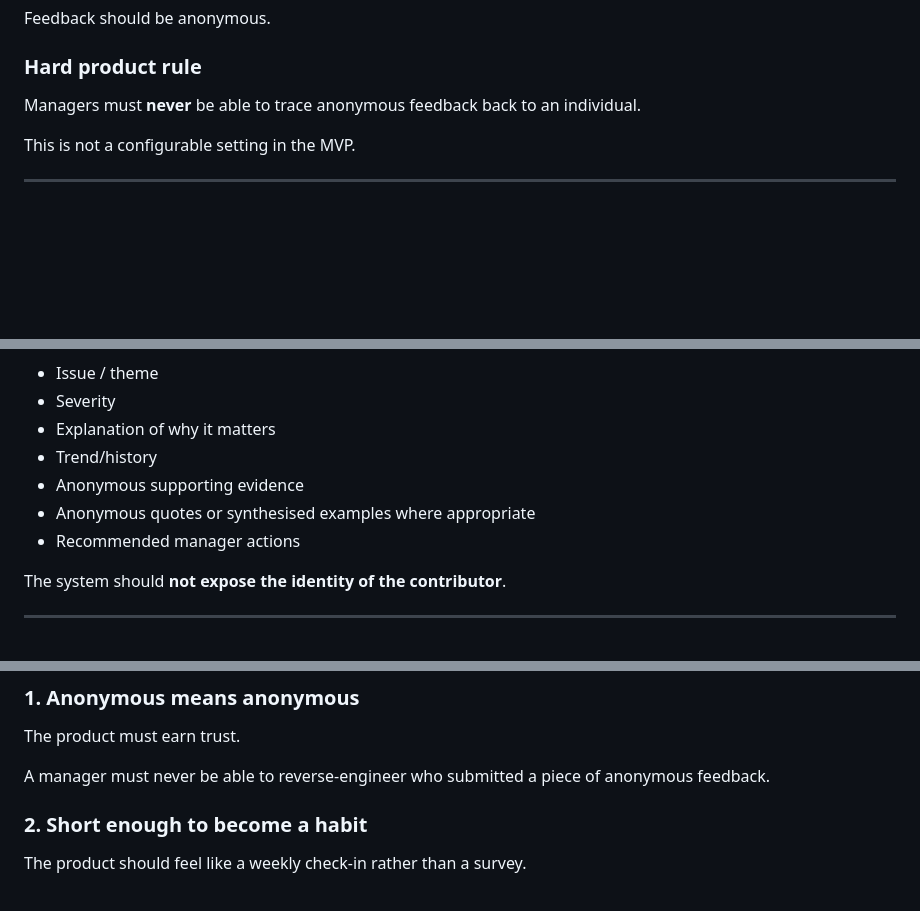
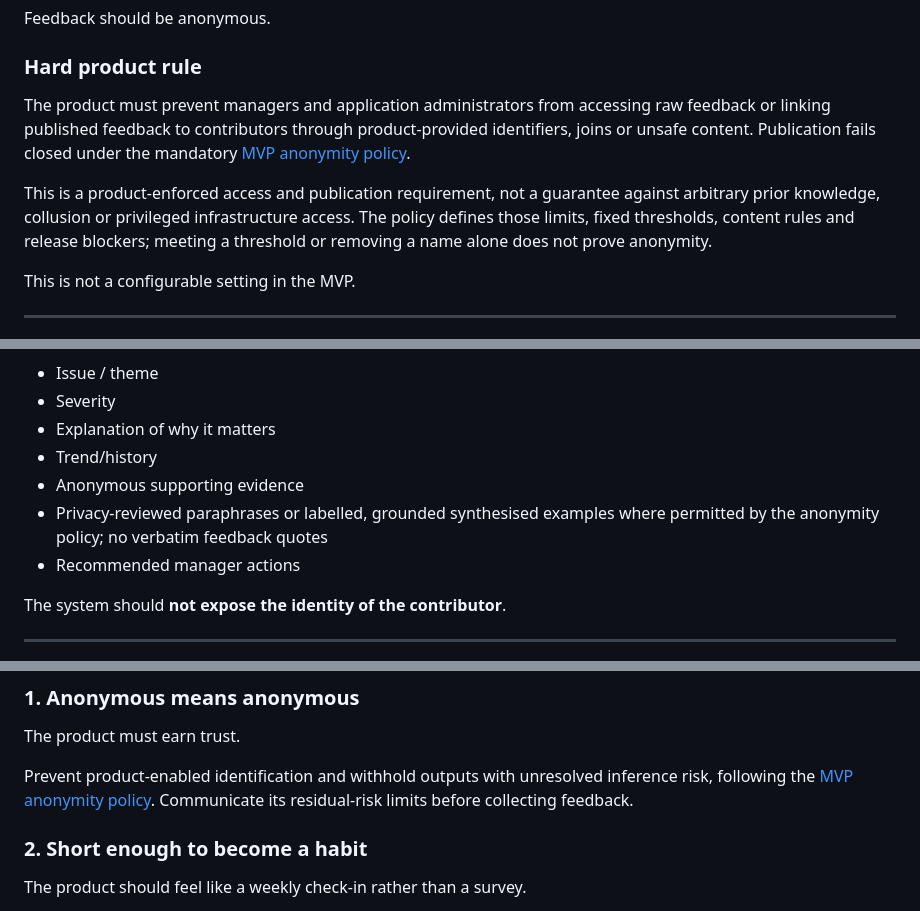
Before and after one commit to alanlima/signal-loop, a Markdown page: _docs/plan.md, 3 parts joined by grey strips. Rendered like a GitHub page; blank space fills up the shorter version.

Commit message:
Define mandatory MVP anonymity and publication policy for #4

```diff
--- a/_docs/plan.md
+++ b/_docs/plan.md
@@ -55,7 +55,9 @@ The AI should only dig deeper when an answer indicates something worth exploring
 Feedback should be anonymous.
 
 ### Hard product rule
-Managers must **never** be able to trace anonymous feedback back to an individual.
+The product must prevent managers and application administrators from accessing raw feedback or linking published feedback to contributors through product-provided identifiers, joins or unsafe content. Publication fails closed under the mandatory [MVP anonymity policy](anonymity-policy.md).
+
+This is a product-enforced access and publication requirement, not a guarantee against arbitrary prior knowledge, collusion or privileged infrastructure access. The policy defines those limits, fixed thresholds, content rules and release blockers; meeting a threshold or removing a name alone does not prove anonymity.
 
 This is not a configurable setting in the MVP.
 
@@ -265,7 +267,7 @@ For each important issue, the manager view should show:
 - Explanation of why it matters
 - Trend/history
 - Anonymous supporting evidence
-- Anonymous quotes or synthesised examples where appropriate
+- Privacy-reviewed paraphrases or labelled, grounded synthesised examples where permitted by the anonymity policy; no verbatim feedback quotes
 - Recommended manager actions
 
 The system should **not expose the identity of the contributor**.
@@ -409,7 +411,7 @@ This may be introduced later as context for feedback.
 ### 1. Anonymous means anonymous
 The product must earn trust.
 
-A manager must never be able to reverse-engineer who submitted a piece of anonymous feedback.
+Prevent product-enabled identification and withhold outputs with unresolved inference risk, following the [MVP anonymity policy](anonymity-policy.md). Communicate its residual-risk limits before collecting feedback.
 
 ### 2. Short enough to become a habit
 The product should feel like a weekly check-in rather than a survey.
```
Also changed, not shown: _docs/anonymity-policy.md (added, +162 -0 lines).
